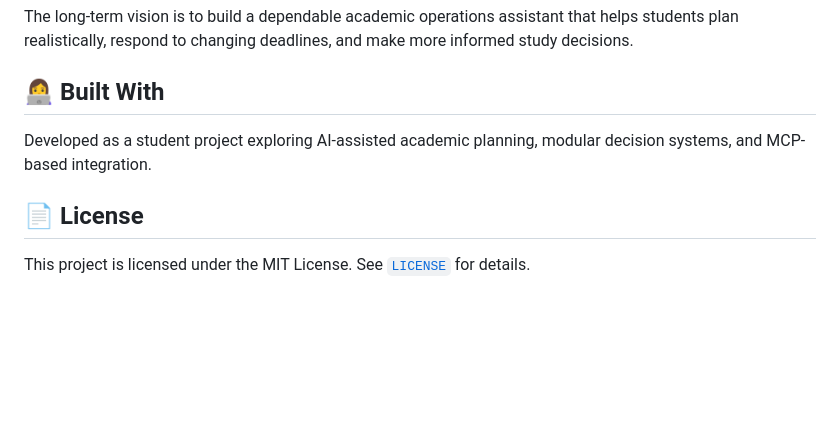
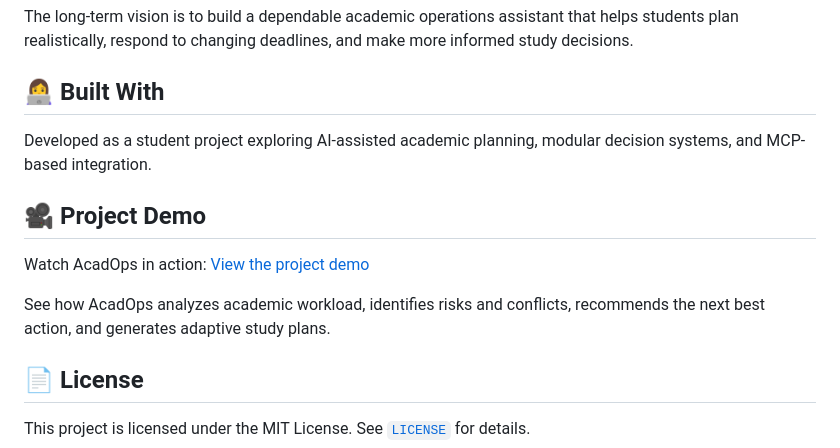
Before and after one commit to MansiBavaliya/acadops, a Markdown page: README.md, the part around the change. GitHub-like rendering; blank space fills up the shorter version.

```diff
--- a/README.md
+++ b/README.md
@@ -154,6 +154,12 @@ The long-term vision is to build a dependable academic operations assistant that
 
 Developed as a student project exploring AI-assisted academic planning, modular decision systems, and MCP-based integration.
 
+## 🎥 Project Demo
+
+Watch AcadOps in action: [View the project demo](https://youtu.be/v8jxjOiO3Rw)
+
+See how AcadOps analyzes academic workload, identifies risks and conflicts, recommends the next best action, and generates adaptive study plans.
+
 ## 📄 License
 
 This project is licensed under the MIT License. See [`LICENSE`](LICENSE) for details.
```
